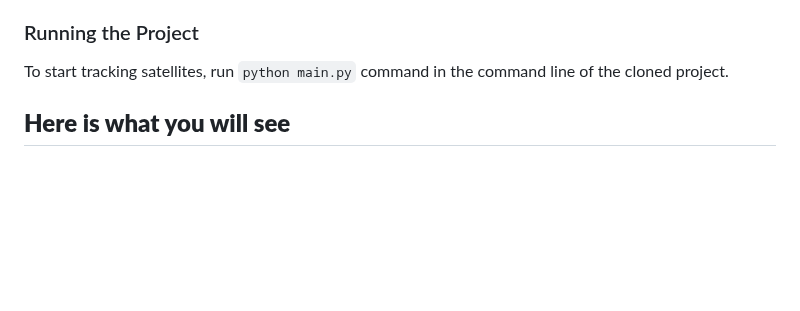
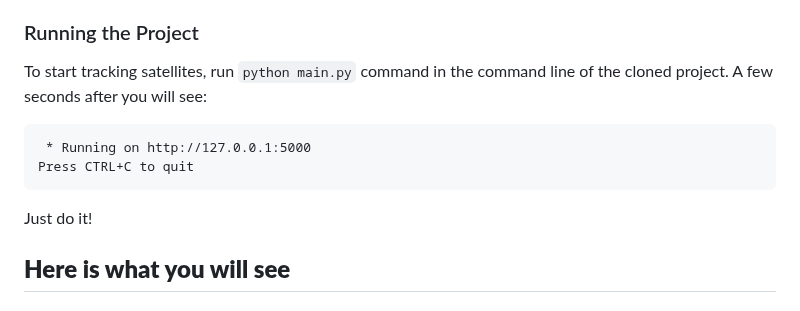
Before and after one commit to 5724gnvasya/Tracking-satellites-based-on-TLE-data, a Markdown page: README.md, the part around the change. Drawn GitHub-style; blank space fills up the shorter version.

````diff
--- a/README.md
+++ b/README.md
@@ -79,6 +79,12 @@ Note, that the final version is on the final_version branch.
 ### Running the Project
 
 To start tracking satellites, run `python main.py` command in the command line of the cloned project.
+A few seconds after you will see:
+```
+ * Running on http://127.0.0.1:5000
+Press CTRL+C to quit
+```
+Just do it!
 
 **Here is what you will see**
 -------------
````
